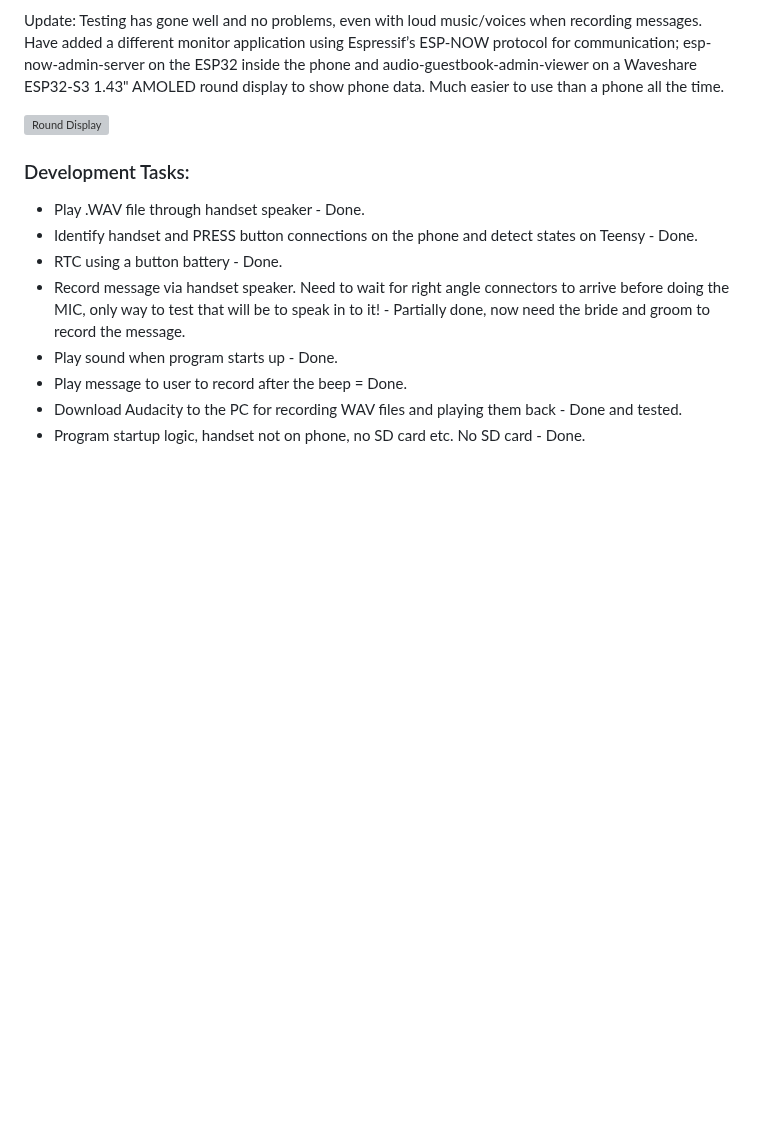
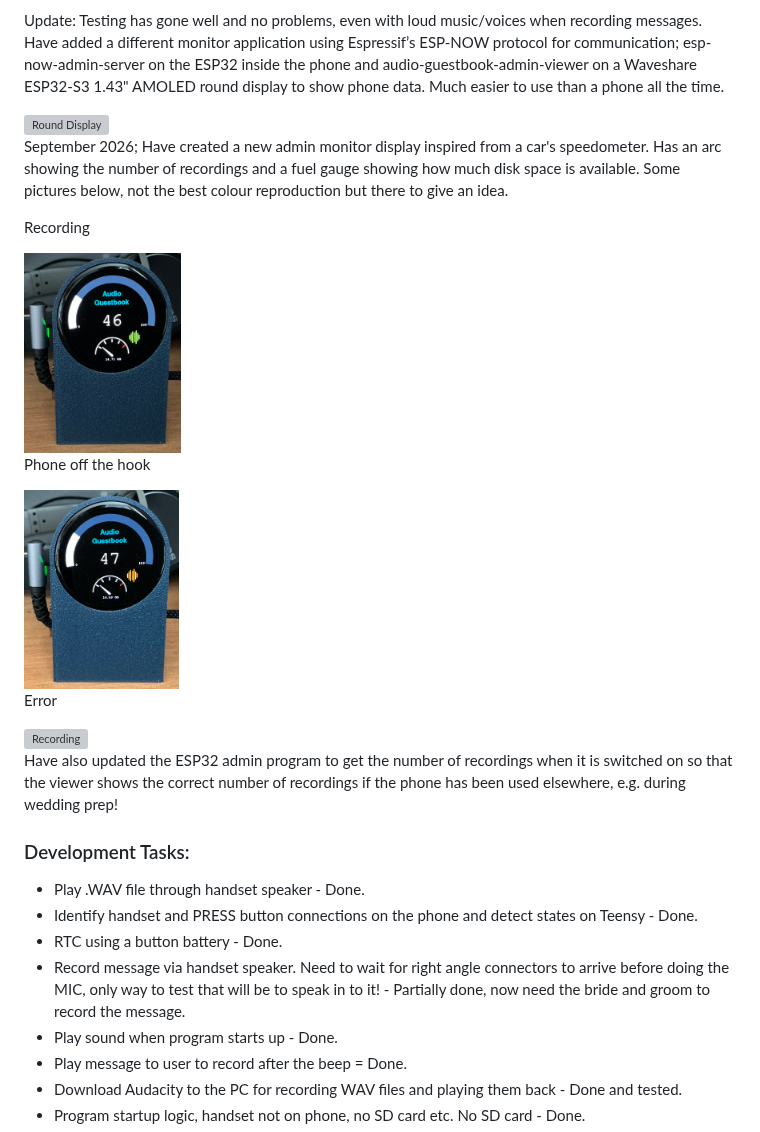
Before and after one commit to m0wmt/audio-guestbook, a Markdown page: JOURNAL.md, the part around the change. Rendered like a GitHub page; pictures changed too: images/speedometer-green.jpeg (added), images/speedometer-orange.jpeg (added); blank space fills up the shorter version; grey boxes are pictures that could not be loaded.

Commit message:
New display for admin viewer

```diff
--- a/JOURNAL.md
+++ b/JOURNAL.md
@@ -172,6 +172,22 @@ Waveshare ESP32-S3 1.43" AMOLED round display to show phone data.  Much easier t
 
 <img src="./images/display.jpeg" alt="Round Display" height=200>
 
+September 2026; Have created a new admin monitor display inspired from a car's speedometer. Has an arc showing the number of recordings and a fuel gauge showing how much disk space is available. Some pictures below, not the best colour reproduction but there to give an idea.
+
+Recording
+
+<img src="./images/speedometer-green.jpeg" alt="Recording" height=200>
+
+Phone off the hook
+
+<img src="./images/speedometer-orange.jpeg" alt="Off the hook" height=200>
+
+Error
+
+<img src="./images/speedometer-red.jpeg" alt="Recording" height=200>
+
+Have also updated the ESP32 admin program to get the number of recordings when it is switched on so that the viewer shows the correct number of recordings if the phone has been used elsewhere, e.g. during wedding prep!
+
 ### Development Tasks:
 * Play .WAV file through handset speaker - Done.
 * Identify handset and PRESS button connections on the phone and detect states on Teensy - Done.
```
